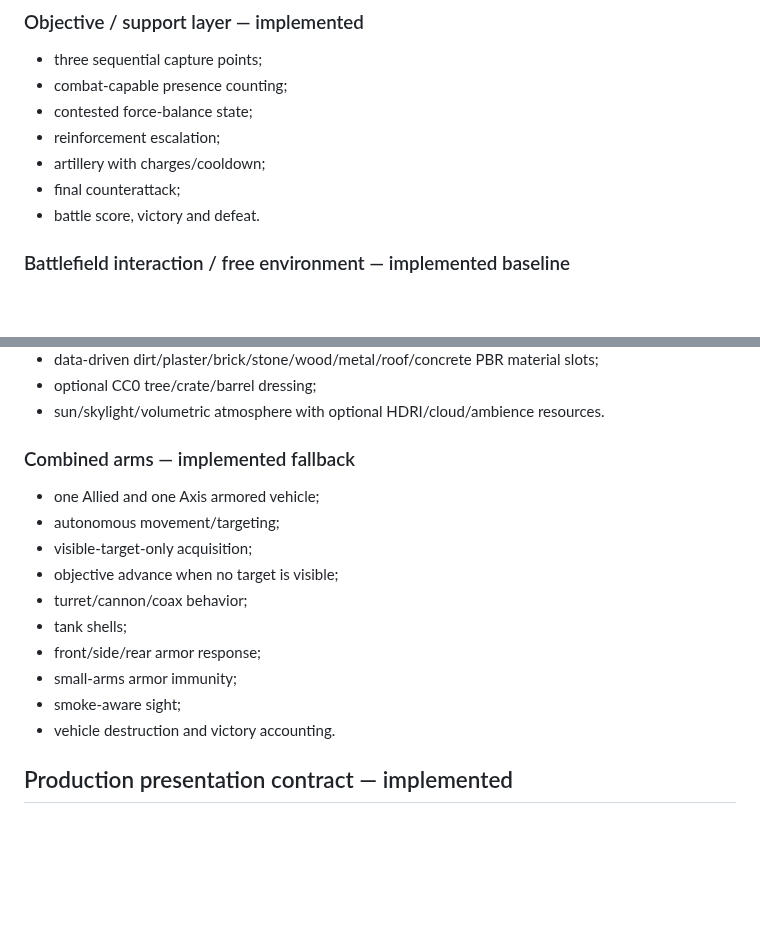
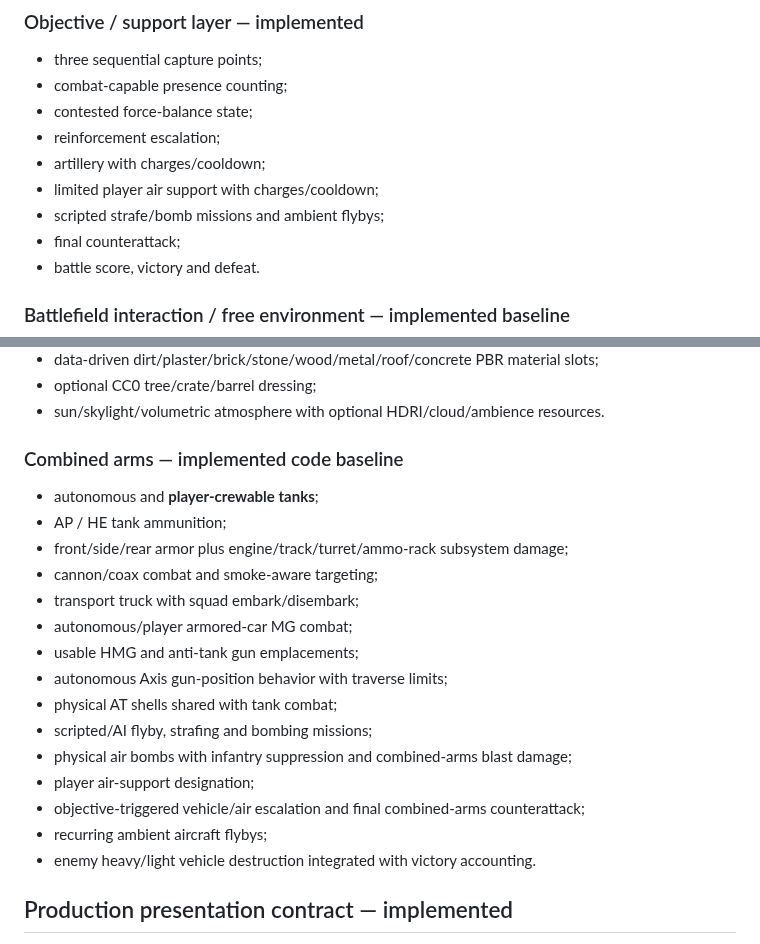
Before and after one commit to Tommaso-R-Marena/Warrior-s-Paradise, a Markdown page: docs/VERTICAL_SLICE.md, 2 parts joined by grey strips. Rendered like a GitHub page; blank space fills up the shorter version.

Commit message:
docs: update vertical slice combined-arms scope

```diff
--- a/docs/VERTICAL_SLICE.md
+++ b/docs/VERTICAL_SLICE.md
@@ -70,6 +70,8 @@ The code now includes production visual/loadout profiles, Motion Matching discov
 - contested force-balance state;
 - reinforcement escalation;
 - artillery with charges/cooldown;
+- limited player air support with charges/cooldown;
+- scripted strafe/bomb missions and ambient flybys;
 - final counterattack;
 - battle score, victory and defeat.
 
@@ -85,18 +87,23 @@ The code now includes production visual/loadout profiles, Motion Matching discov
 - optional CC0 tree/crate/barrel dressing;
 - sun/skylight/volumetric atmosphere with optional HDRI/cloud/ambience resources.
 
-### Combined arms — implemented fallback
+### Combined arms — implemented code baseline
 
-- one Allied and one Axis armored vehicle;
-- autonomous movement/targeting;
-- visible-target-only acquisition;
-- objective advance when no target is visible;
-- turret/cannon/coax behavior;
-- tank shells;
-- front/side/rear armor response;
-- small-arms armor immunity;
-- smoke-aware sight;
-- vehicle destruction and victory accounting.
+- autonomous and **player-crewable tanks**;
+- AP / HE tank ammunition;
+- front/side/rear armor plus engine/track/turret/ammo-rack subsystem damage;
+- cannon/coax combat and smoke-aware targeting;
+- transport truck with squad embark/disembark;
+- autonomous/player armored-car MG combat;
+- usable HMG and anti-tank gun emplacements;
+- autonomous Axis gun-position behavior with traverse limits;
+- physical AT shells shared with tank combat;
+- scripted/AI flyby, strafing and bombing missions;
+- physical air bombs with infantry suppression and combined-arms blast damage;
+- player air-support designation;
+- objective-triggered vehicle/air escalation and final combined-arms counterattack;
+- recurring ambient aircraft flybys;
+- enemy heavy/light vehicle destruction integrated with victory accounting.
 
 ## Production presentation contract — implemented
 
```
